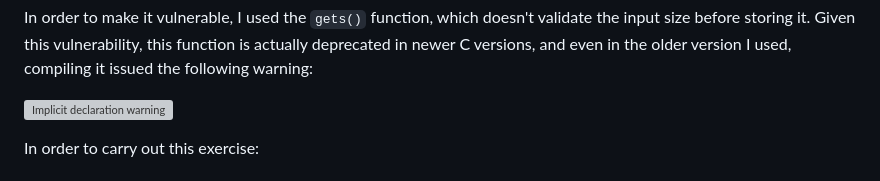
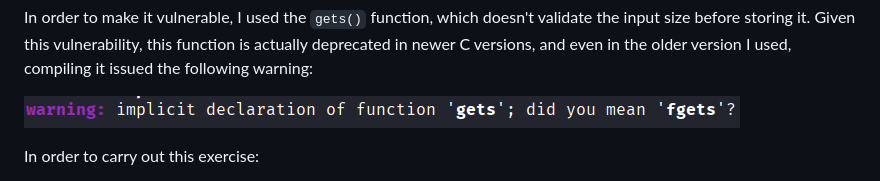
Before and after one commit to cyberNightKnight/Cybersecurity-Projects, a Markdown page: Buffer Overflow/README.md, the part around the change. Rendered like a GitHub page; grey boxes are pictures that could not be loaded.

Commit message:
Fix image path in README for implicit declaration warning
Updated image path for implicit declaration warning in README.

````diff
--- a/Buffer Overflow/README.md
+++ b/Buffer Overflow/README.md
@@ -76,7 +76,7 @@ int main(int argc, char *argv[]){
 ```
 In order to make it vulnerable, I used the ```gets()``` function, which doesn't validate the input size before storing it. Given this vulnerability, this function is actually deprecated in newer C versions, and even in the older version I used, compiling it issued the following warning:
 
-  ![Implicit declaration warning](/Images/implicitDecWarn.png)
+  ![Implicit declaration warning](Images/implicitDecWarn.png)
 
 In order to carry out this exercise:
   -  Compilation.- ```gcc```; I particularly used the flag for executing with stack protection (```--fstack-protector```), which terminates the process with an error if it detects a buffer overflow
````
